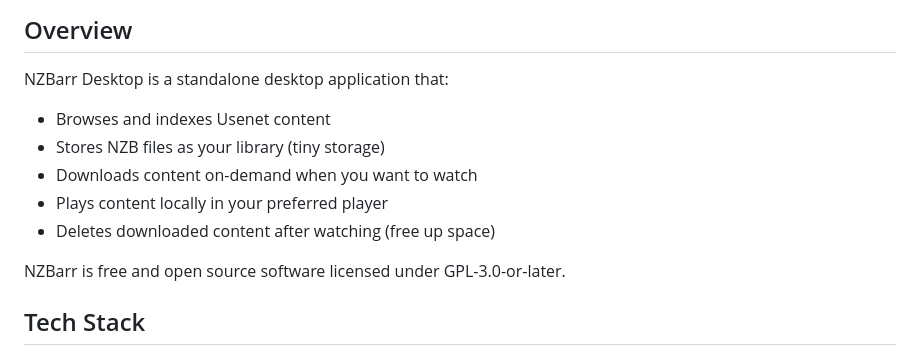
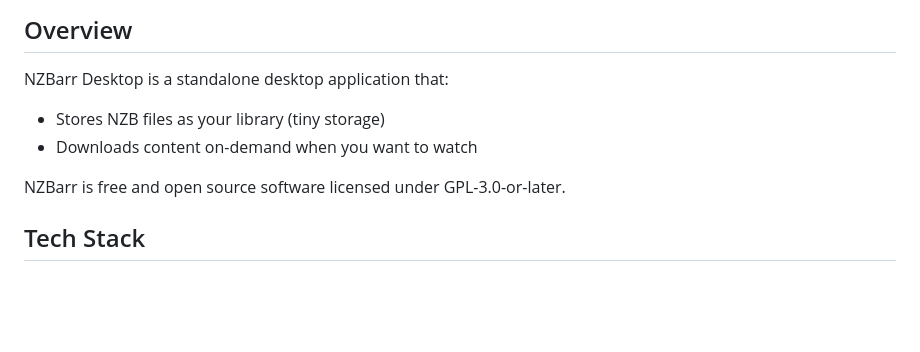
Before and after one commit to NZBarr/NZBarr-Desktop, a Markdown page: README.md, the part around the change. Rendered like a GitHub page; blank space fills up the shorter version.

```diff
--- a/README.md
+++ b/README.md
@@ -5,11 +5,8 @@ Your personal Usenet media library - like Infuse, but for NZB files.
 ## Overview
 
 NZBarr Desktop is a standalone desktop application that:
-- Browses and indexes Usenet content
 - Stores NZB files as your library (tiny storage)
 - Downloads content on-demand when you want to watch
-- Plays content locally in your preferred player
-- Deletes downloaded content after watching (free up space)
 
 NZBarr is free and open source software licensed under GPL-3.0-or-later.
 
```
